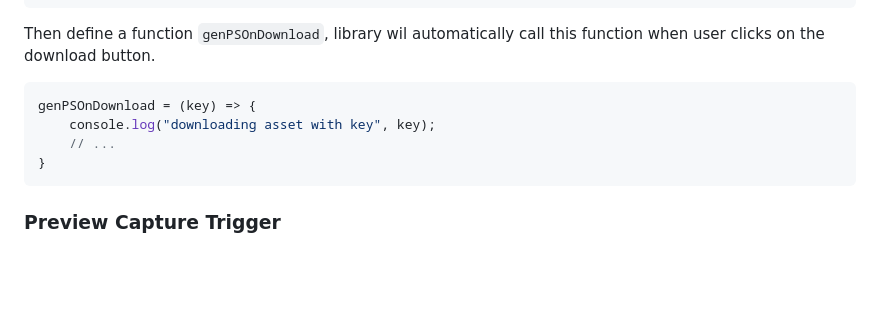
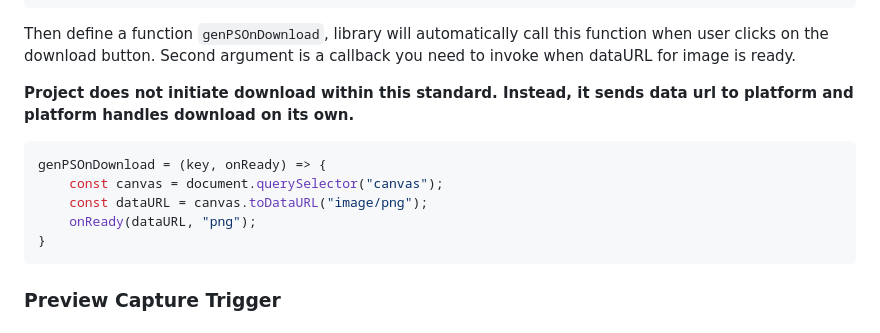
Before and after one commit to art-technologies/generative-platform-standard, a Markdown page: README.md, the part around the change. Drawn GitHub-style; blank space fills up the shorter version.

````diff
--- a/README.md
+++ b/README.md
@@ -57,13 +57,17 @@ genPSImplSignals = [
 ]
 ```
 
-Then define a function `genPSOnDownload`, library wil automatically call this function when user clicks on the download
-button.
+Then define a function `genPSOnDownload`, library will automatically call this function when user clicks on the download
+button. Second argument is a callback you need to invoke when dataURL for image is ready.
+
+**Project does not initiate download within this standard. Instead, it sends data url to platform
+and platform handles download on its own.**
 
 ```js
-genPSOnDownload = (key) => {
-    console.log("downloading asset with key", key);
-    // ...
+genPSOnDownload = (key, onReady) => {
+    const canvas = document.querySelector("canvas");
+    const dataURL = canvas.toDataURL("image/png");
+    onReady(dataURL, "png");
 }
 ```
 
````
